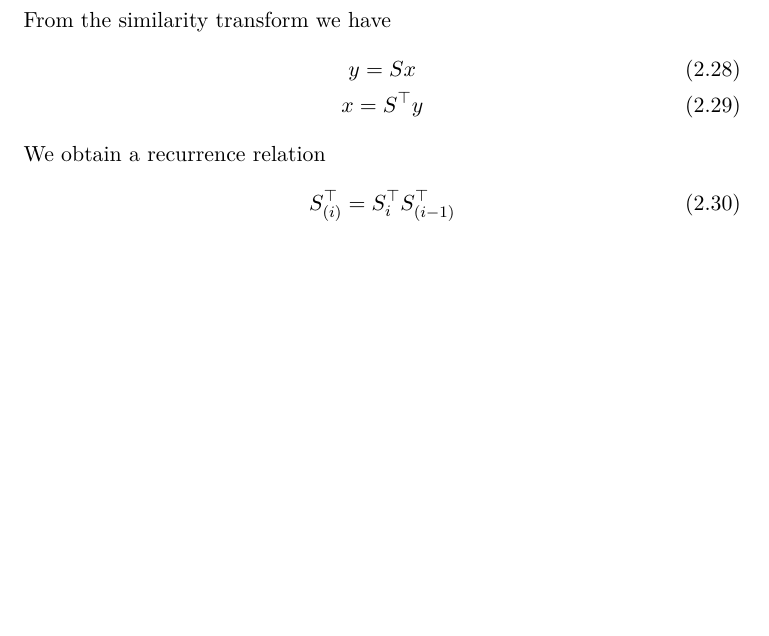
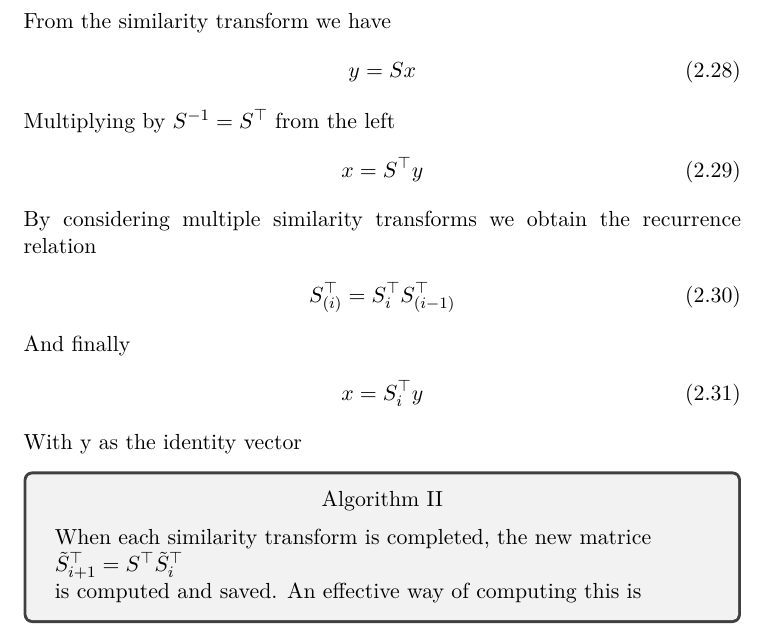
Before and after one commit to muligmoen/FYS3110CompPhy, a LaTeX document (Project 2/report/report.tex): part of page 6 of 6 before the commit and part of page 6 of 7 after it, cut so that both start at the same text, the shorter picture padded with empty space. Compiled offline with pdfLaTeX.

Commit message:
Add algorithm environment in .tex

```diff
--- a/Project 2/report/report.tex
+++ b/Project 2/report/report.tex
@@ -47,6 +47,9 @@ frame=l,
 \newcommand{\bigO}[1]{\mathcal{O}\left( #1 \right)}
 
 \newcommand{\spac}{\hspace{5mm}}
+
+\newenvironment{algorithm}{\begin{tcolorbox}
+\centerline{Algorithm \algnum}\vspace{2mm}}{\end{tcolorbox}}
 
 \newcounter{algcounter}
 \newcommand{\algnum}{\stepcounter{algcounter}\Roman{algcounter}}
@@ -316,13 +318,29 @@ $ b_{jj} = s^2 a_{ii} + 2csa_{ij} + c^2 a_{jj} $
 
 From the similarity transform we have
 \begin{gather}
-y = Sx\\
+y = Sx
+\end{gather}
+Multiplying by $S^{-1} = \trans{S}$ from the left
+\begin{gather}
 x = \trans{S}y
 \end{gather}
-We obtain a recurrence relation
+By considering multiple similarity transforms we obtain
+the recurrence relation
 \begin{gather}
 \trans{S_{(i)}} = \trans{S_i}\trans{S_{(i-1)}}
 \end{gather}
+And finally
+\begin{gather}
+x = \trans{S}_i y
+\end{gather}
+With y as the identity vector
+
+\begin{algorithm}
+When each similarity transform is completed, the new matrice\\
+$\trans{\tilde{S}_{i+1}} = \trans{S}\trans{\tilde{S}_{i}}$\\
+is computed and saved. An effective way of computing this is
+\end{algorithm}
+
 For each similarity transform. Saving the terms and renaming them to $A$,
 we obtain
 \begin{gather}
```
Also changed, not shown: Project 2/report/report.tex (5 more changed lines).
